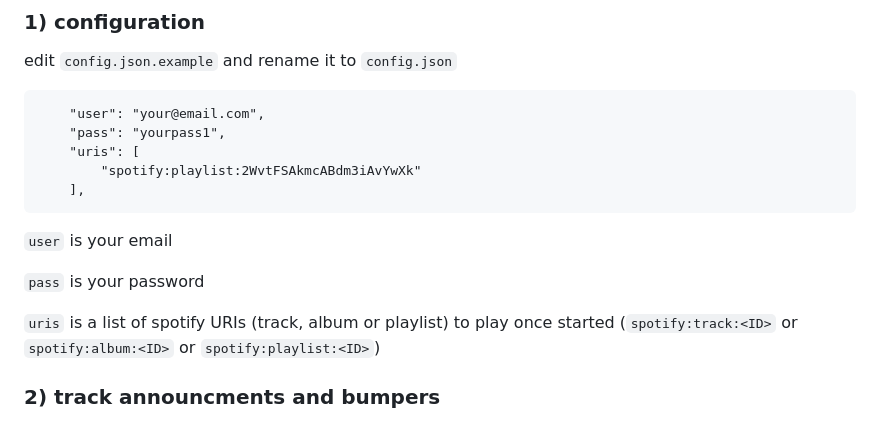
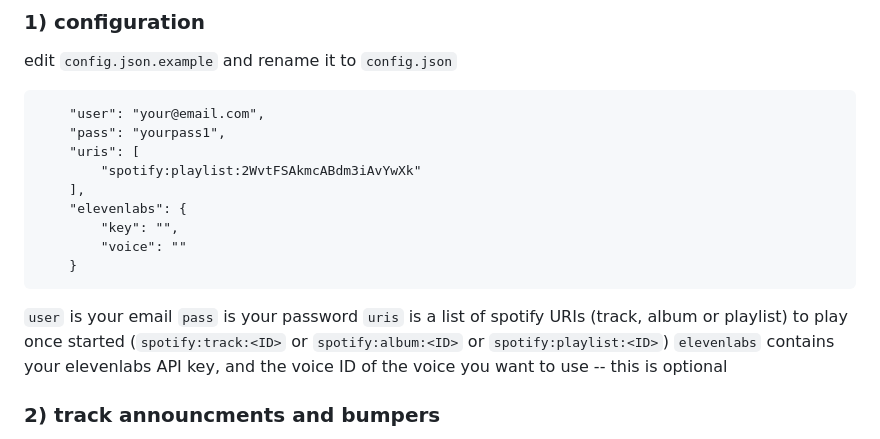
Before and after one commit to waveplate/spotifm, a Markdown page: README.md, the part around the change. Rendered like a GitHub page.

Commit message:
add new API calls, elevenlabs config

````diff
--- a/README.md
+++ b/README.md
@@ -16,13 +16,16 @@ edit `config.json.example` and rename it to `config.json`
     "uris": [
         "spotify:playlist:2WvtFSAkmcABdm3iAvYwXk"
     ],
+    "elevenlabs": {
+        "key": "",
+        "voice": ""
+    }
 ```
 
 `user` is your email
-
 `pass` is your password
-
 `uris` is a list of spotify URIs (track, album or playlist) to play once started (`spotify:track:<ID>` or `spotify:album:<ID>` or `spotify:playlist:<ID>`)
+`elevenlabs` contains your elevenlabs API key, and the voice ID of the voice you want to use -- this is optional
 
 ### 2) track announcments and bumpers
 
````
